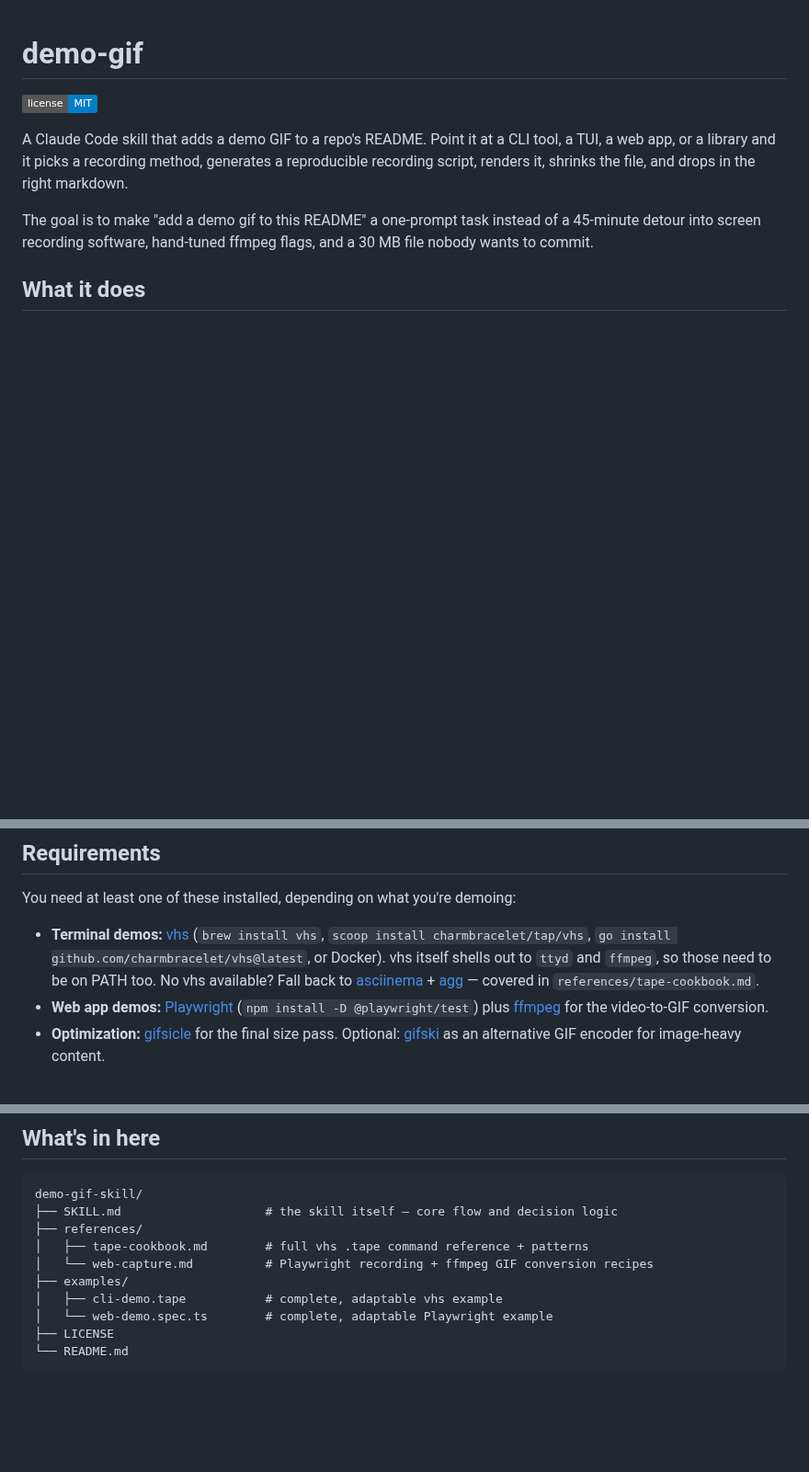
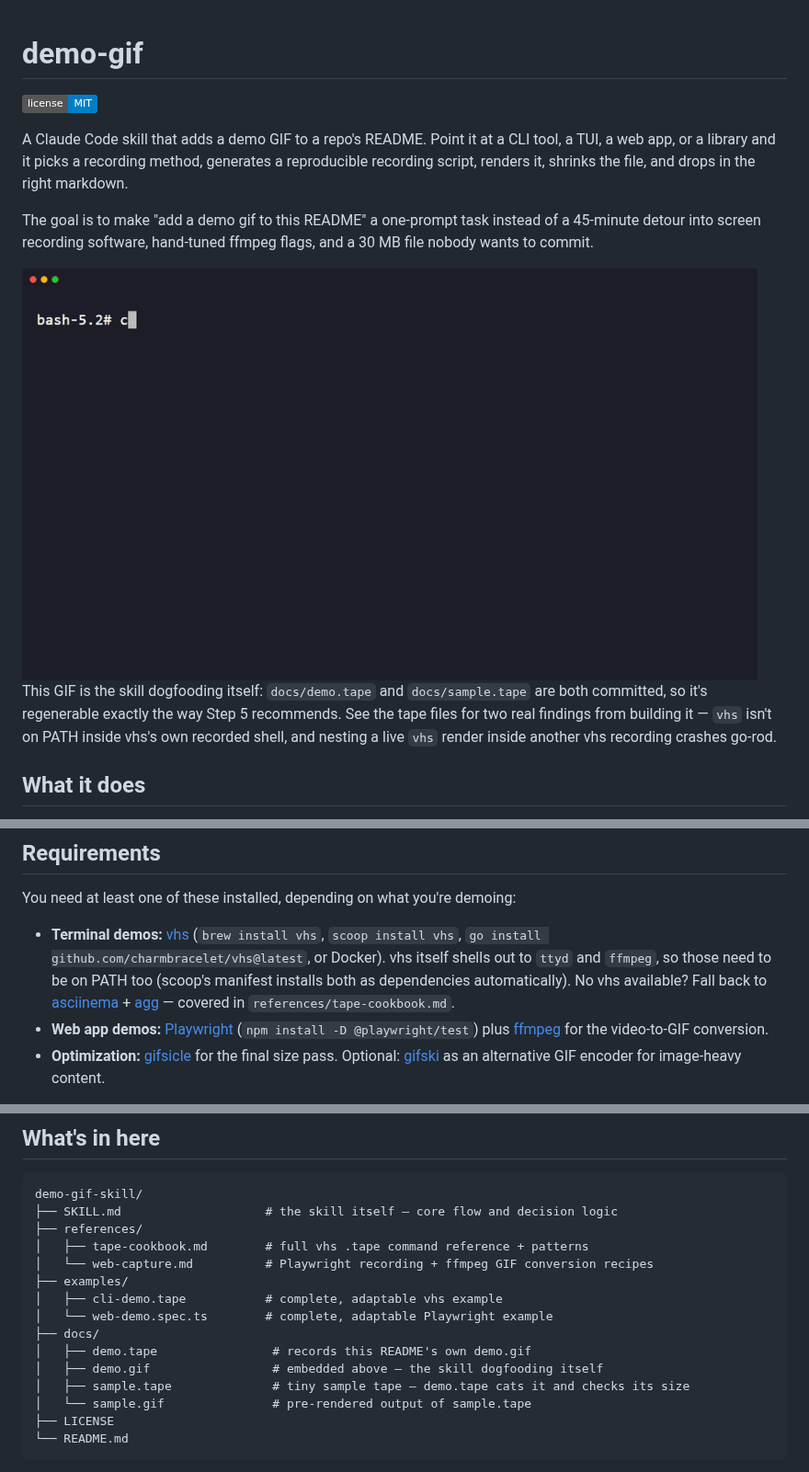
Before and after one commit to conorbronsdon/demo-gif-skill, a Markdown page: README.md, 3 parts joined by grey strips. Shown at 92% size. GitHub-like rendering; pictures changed too: docs/demo.gif (added); badges without logos; blank space fills up the shorter version.

Commit message:
Dogfood the skill: render docs/demo.gif for this README with vhs
Used the skill's own cookbook (Step 2-5) to record and embed a real demo
GIF instead of a placeholder. Both tapes are committed so it's regenerable:
docs/sample.tape is a minimal example, docs/demo.tape records a terminal
session that cats it and shows the real size of its rendered output
(docs/sample.gif, 3890 bytes) via `ls -la`.

Two things surfaced along the way that don't work the way SKILL.md assumed
(fixed in the prior commit's failure-modes section):

- vhs launches the shell it records with a minimal environment -- `vhs`
  itself isn't reachable from inside a tape's own Type command, even though
  it's on PATH in the invoking terminal. A tape that tried `vhs validate
  <file>` on itself failed with "command not found".
- Actually nesting a live `vhs <file>.tape` render inside another vhs
  recording (tried before finding the above) crashes with a go-rod panic --
  "write tcp ...: use of closed network connection" -- from the inner and
  outer chromedp sessions colliding. Reproduced this twice before backing
  off to a non-nested design.

gifsicle isn't installed on this machine, so the fallback in SKILL.md's
optimize step (ffmpeg two-pass palette via an mp4 side-render) was tried
too -- it made this particular recording bigger (175KB vs. vhs's direct
126KB GIF), since re-encoding a short, mostly-static terminal clip through
lossy video loses more than it recovers. Shipped vhs's direct output
(105KB after retuning the timing) rather than the "optimized" one; noted
the finding in SKILL.md so the fallback isn't assumed to always help.

Final docs/demo.gif: 105,689 bytes, ~76x under the skill's own 8MB budget.

Co-Authored-By: Claude Fable 5 <noreply@anthropic.com>

````diff
--- a/README.md
+++ b/README.md
@@ -5,6 +5,10 @@
 A Claude Code skill that adds a demo GIF to a repo's README. Point it at a CLI tool, a TUI, a web app, or a library and it picks a recording method, generates a reproducible recording script, renders it, shrinks the file, and drops in the right markdown.
 
 The goal is to make "add a demo gif to this README" a one-prompt task instead of a 45-minute detour into screen recording software, hand-tuned ffmpeg flags, and a 30 MB file nobody wants to commit.
+
+<img src="docs/demo.gif" width="800" alt="Terminal session catting docs/sample.tape, a minimal vhs recording script, then running ls -la on the rendered docs/sample.gif to show its real file size (3890 bytes)" />
+
+This GIF is the skill dogfooding itself: `docs/demo.tape` and `docs/sample.tape` are both committed, so it's regenerable exactly the way Step 5 recommends. See the tape files for two real findings from building it — `vhs` isn't on PATH inside vhs's own recorded shell, and nesting a live `vhs` render inside another vhs recording crashes go-rod.
 
 ## What it does
 
@@ -39,7 +43,7 @@ Claude Code reads `SKILL.md`, works out whether the repo is a CLI, TUI, web app,
 
 You need at least one of these installed, depending on what you're demoing:
 
-- **Terminal demos:** [vhs](https://github.com/charmbracelet/vhs) (`brew install vhs`, `scoop install charmbracelet/tap/vhs`, `go install github.com/charmbracelet/vhs@latest`, or Docker). vhs itself shells out to `ttyd` and `ffmpeg`, so those need to be on PATH too. No vhs available? Fall back to [asciinema](https://asciinema.org/) + [agg](https://github.com/asciinema/agg) — covered in `references/tape-cookbook.md`.
+- **Terminal demos:** [vhs](https://github.com/charmbracelet/vhs) (`brew install vhs`, `scoop install vhs`, `go install github.com/charmbracelet/vhs@latest`, or Docker). vhs itself shells out to `ttyd` and `ffmpeg`, so those need to be on PATH too (scoop's manifest installs both as dependencies automatically). No vhs available? Fall back to [asciinema](https://asciinema.org/) + [agg](https://github.com/asciinema/agg) — covered in `references/tape-cookbook.md`.
 - **Web app demos:** [Playwright](https://playwright.dev/) (`npm install -D @playwright/test`) plus [ffmpeg](https://ffmpeg.org/) for the video-to-GIF conversion.
 - **Optimization:** [gifsicle](https://www.lcdf.org/gifsicle/) for the final size pass. Optional: [gifski](https://gif.ski/) as an alternative GIF encoder for image-heavy content.
 
@@ -56,6 +60,11 @@ demo-gif-skill/
 ├── examples/
 │   ├── cli-demo.tape           # complete, adaptable vhs example
 │   └── web-demo.spec.ts        # complete, adaptable Playwright example
+├── docs/
+│   ├── demo.tape                # records this README's own demo.gif
+│   ├── demo.gif                 # embedded above — the skill dogfooding itself
+│   ├── sample.tape              # tiny sample tape — demo.tape cats it and checks its size
+│   └── sample.gif               # pre-rendered output of sample.tape
 ├── LICENSE
 └── README.md
 ```
````
Also changed, not shown: docs/sample.gif (added), 2 other files.
